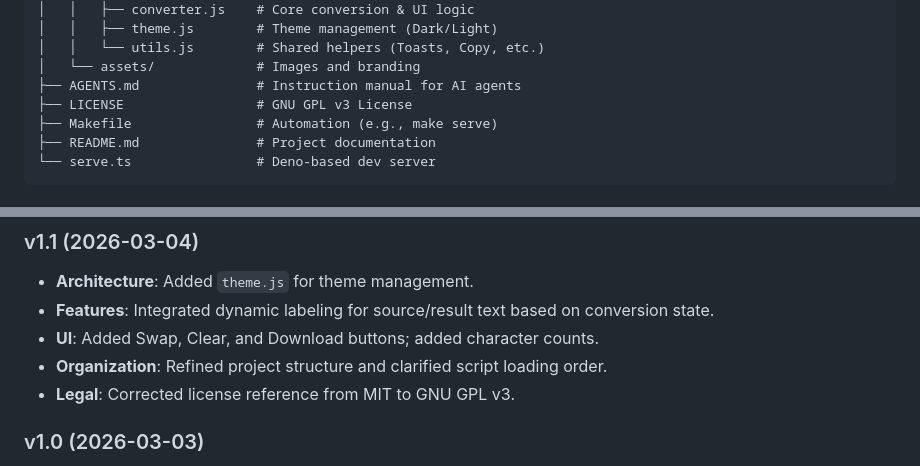
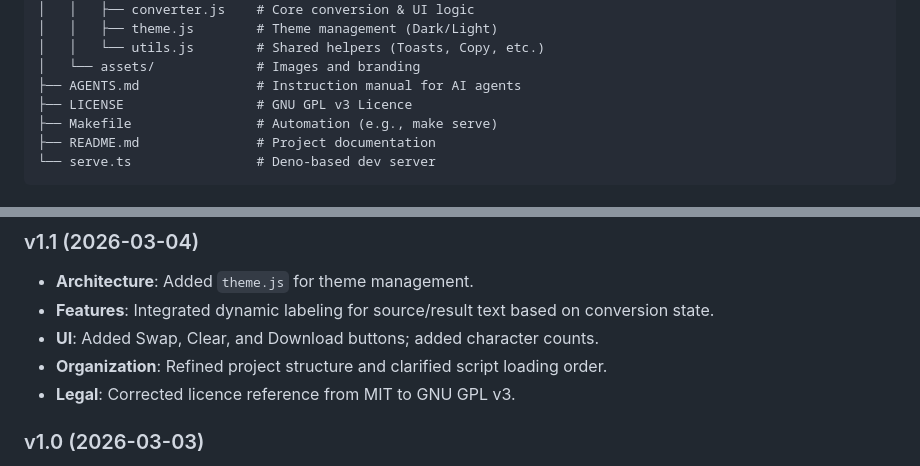
Before and after one commit to hebra/enkoda, a Markdown page: AGENTS.md, 2 parts joined by grey strips. Rendered like a GitHub page.

```diff
--- a/AGENTS.md
+++ b/AGENTS.md
@@ -25,7 +25,7 @@ enkoda/
 │   │   └── utils.js        # Shared helpers (Toasts, Copy, etc.)
 │   └── assets/             # Images and branding
 ├── AGENTS.md               # Instruction manual for AI agents
-├── LICENSE                 # GNU GPL v3 License
+├── LICENSE                 # GNU GPL v3 Licence
 ├── Makefile                # Automation (e.g., make serve)
 ├── README.md               # Project documentation
 └── serve.ts                # Deno-based dev server
@@ -79,7 +79,7 @@ enkoda/
 - **Features**: Integrated dynamic labeling for source/result text based on conversion state.
 - **UI**: Added Swap, Clear, and Download buttons; added character counts.
 - **Organization**: Refined project structure and clarified script loading order.
-- **Legal**: Corrected license reference from MIT to GNU GPL v3.
+- **Legal**: Corrected licence reference from MIT to GNU GPL v3.
 
 ### v1.0 (2026-03-03)
 - Initial guidelines for pure HTML/CSS/JS stack.
```
Also changed, not shown: README.md (+6 -3 lines).
